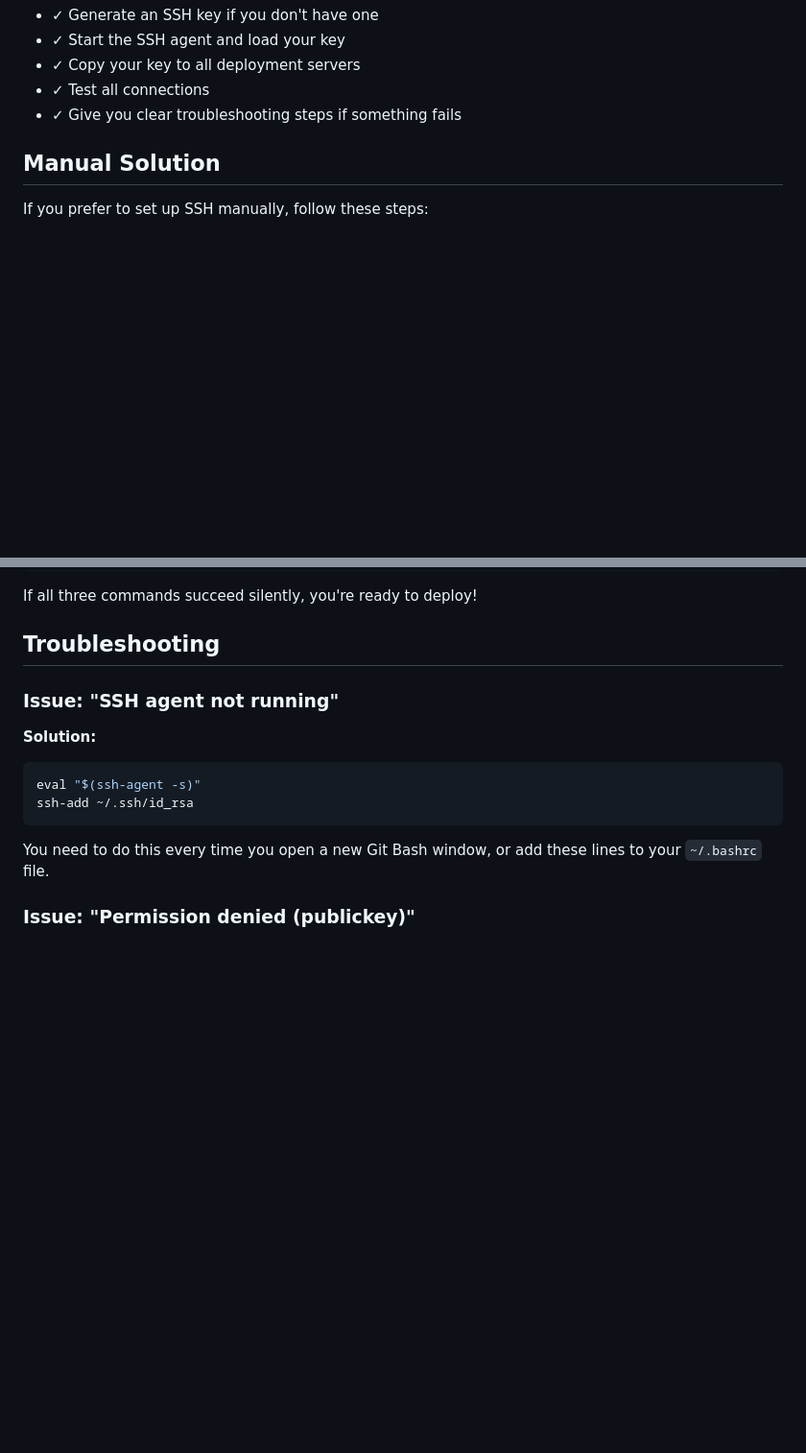
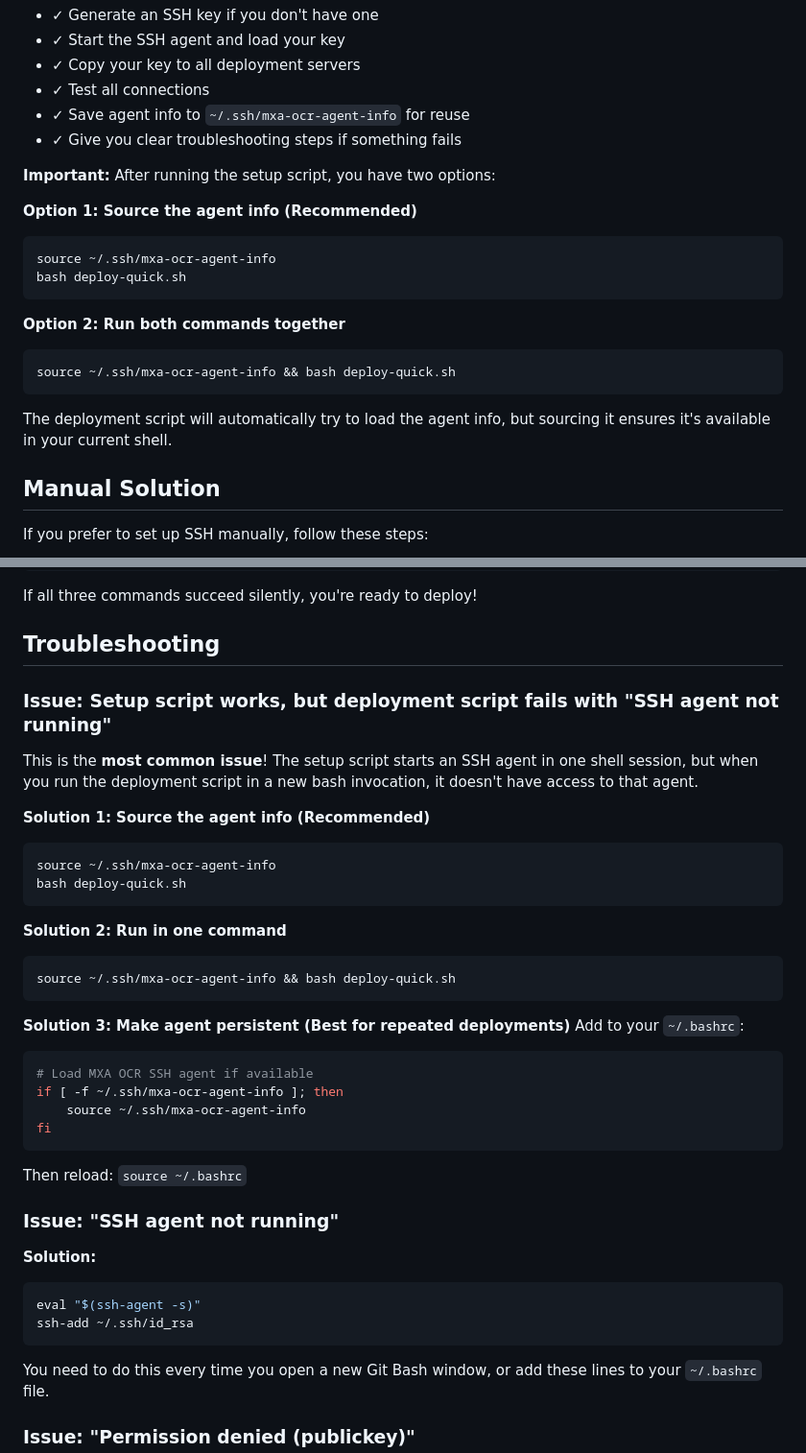
Before and after one commit to nkosinathil/ocr, a Markdown page: deploy/docs/SSH-SETUP-WINDOWS.md, 2 parts joined by grey strips. Shown at 96% size. GitHub-like rendering; blank space fills up the shorter version.

Commit message:
Update documentation with SSH agent persistence instructions
Agent-Logs-Url: https://github.com/nkosinathil/ocr/sessions/dc36ff74-31c4-4b6e-b709-a92c35b1bc0d

Co-authored-by: nkosinathil <57193599+nkosinathil@users.noreply.github.com>

````diff
--- a/deploy/docs/SSH-SETUP-WINDOWS.md
+++ b/deploy/docs/SSH-SETUP-WINDOWS.md
@@ -28,7 +28,23 @@ This script will:
 - ✓ Start the SSH agent and load your key
 - ✓ Copy your key to all deployment servers
 - ✓ Test all connections
+- ✓ Save agent info to `~/.ssh/mxa-ocr-agent-info` for reuse
 - ✓ Give you clear troubleshooting steps if something fails
+
+**Important:** After running the setup script, you have two options:
+
+**Option 1: Source the agent info (Recommended)**
+```bash
+source ~/.ssh/mxa-ocr-agent-info
+bash deploy-quick.sh
+```
+
+**Option 2: Run both commands together**
+```bash
+source ~/.ssh/mxa-ocr-agent-info && bash deploy-quick.sh
+```
+
+The deployment script will automatically try to load the agent info, but sourcing it ensures it's available in your current shell.
 
 ## Manual Solution
 
@@ -81,6 +97,32 @@ ssh -o BatchMode=yes ssoadmin@192.168.1.59 exit
 If all three commands succeed silently, you're ready to deploy!
 
 ## Troubleshooting
+
+### Issue: Setup script works, but deployment script fails with "SSH agent not running"
+
+This is the **most common issue**! The setup script starts an SSH agent in one shell session, but when you run the deployment script in a new bash invocation, it doesn't have access to that agent.
+
+**Solution 1: Source the agent info (Recommended)**
+```bash
+source ~/.ssh/mxa-ocr-agent-info
+bash deploy-quick.sh
+```
+
+**Solution 2: Run in one command**
+```bash
+source ~/.ssh/mxa-ocr-agent-info && bash deploy-quick.sh
+```
+
+**Solution 3: Make agent persistent (Best for repeated deployments)**
+Add to your `~/.bashrc`:
+```bash
+# Load MXA OCR SSH agent if available
+if [ -f ~/.ssh/mxa-ocr-agent-info ]; then
+    source ~/.ssh/mxa-ocr-agent-info
+fi
+```
+
+Then reload: `source ~/.bashrc`
 
 ### Issue: "SSH agent not running"
 
````
